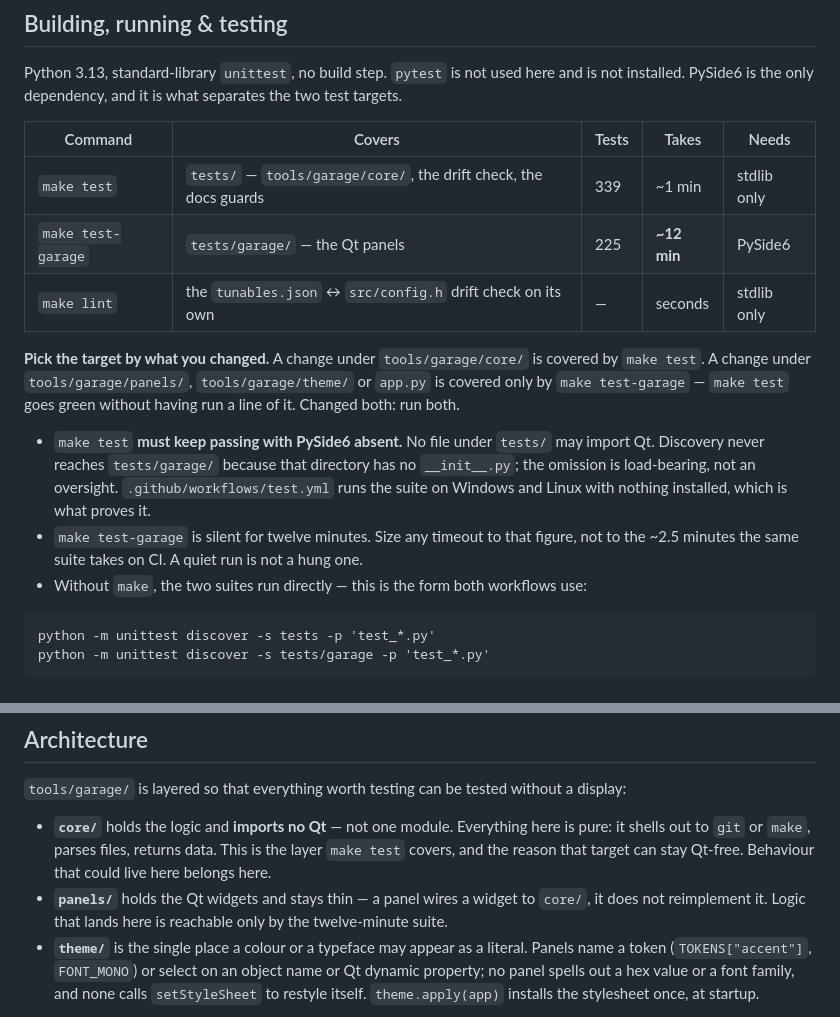
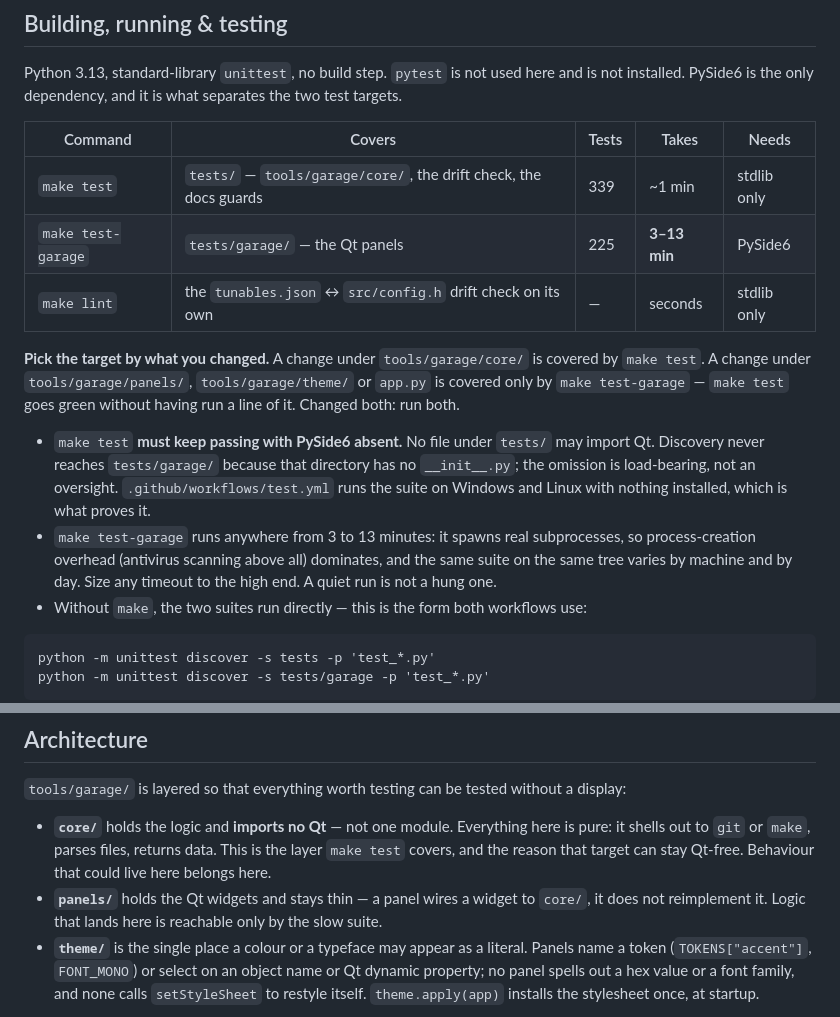
Before and after one commit to MatthieuGagne/nuke-raiders-garage, a Markdown page: CLAUDE.md, 2 parts joined by grey strips. Rendered like a GitHub page.

Commit message:
docs: state the panel suite's runtime as the range it actually is (#30)
#30 and the machine-local memory it quotes both say twelve minutes. A
bound run at 0dc1405 -- 225 tests, nothing skipped -- took 189 seconds.

Neither figure is wrong. The suite spawns real subprocesses with real
sleeps, so process creation dominates and antivirus scanning swings it by
4x between machines and days. A single asserted number would have looked
wrong to whoever measured next, in whichever direction. The range plus its
cause survives both readings and still says the thing that matters: size
the timeout to the high end, a quiet run is not a hung one.

Co-Authored-By: Claude Opus 5 <noreply@anthropic.com>

````diff
--- a/CLAUDE.md
+++ b/CLAUDE.md
@@ -19,7 +19,7 @@ installed. PySide6 is the only dependency, and it is what separates the two test
 | Command | Covers | Tests | Takes | Needs |
 |---|---|---|---|---|
 | `make test` | `tests/` — `tools/garage/core/`, the drift check, the docs guards | 339 | ~1 min | stdlib only |
-| `make test-garage` | `tests/garage/` — the Qt panels | 225 | **~12 min** | PySide6 |
+| `make test-garage` | `tests/garage/` — the Qt panels | 225 | **3–13 min** | PySide6 |
 | `make lint` | the `tunables.json` ↔ `src/config.h` drift check on its own | — | seconds | stdlib only |
 
 **Pick the target by what you changed.** A change under `tools/garage/core/` is covered by
@@ -31,8 +31,10 @@ run both.
   Discovery never reaches `tests/garage/` because that directory has no `__init__.py`; the omission
   is load-bearing, not an oversight. `.github/workflows/test.yml` runs the suite on Windows and
   Linux with nothing installed, which is what proves it.
-- `make test-garage` is silent for twelve minutes. Size any timeout to that figure, not to the
-  ~2.5 minutes the same suite takes on CI. A quiet run is not a hung one.
+- `make test-garage` runs anywhere from 3 to 13 minutes: it spawns real subprocesses, so
+  process-creation overhead (antivirus scanning above all) dominates, and the same suite on the
+  same tree varies by machine and by day. Size any timeout to the high end. A quiet run is not a
+  hung one.
 - Without `make`, the two suites run directly — this is the form both workflows use:
 
 ```
@@ -50,7 +52,7 @@ Run the application from the repository root: `garage.bat`, or `python -m tools.
   shells out to `git` or `make`, parses files, returns data. This is the layer `make test` covers,
   and the reason that target can stay Qt-free. Behaviour that could live here belongs here.
 - **`panels/`** holds the Qt widgets and stays thin — a panel wires a widget to `core/`, it does not
-  reimplement it. Logic that lands here is reachable only by the twelve-minute suite.
+  reimplement it. Logic that lands here is reachable only by the slow suite.
 - **`theme/`** is the single place a colour or a typeface may appear as a literal. Panels name a
   token (`TOKENS["accent"]`, `FONT_MONO`) or select on an object name or Qt dynamic property; no
   panel spells out a hex value or a font family, and none calls `setStyleSheet` to restyle itself.
````
